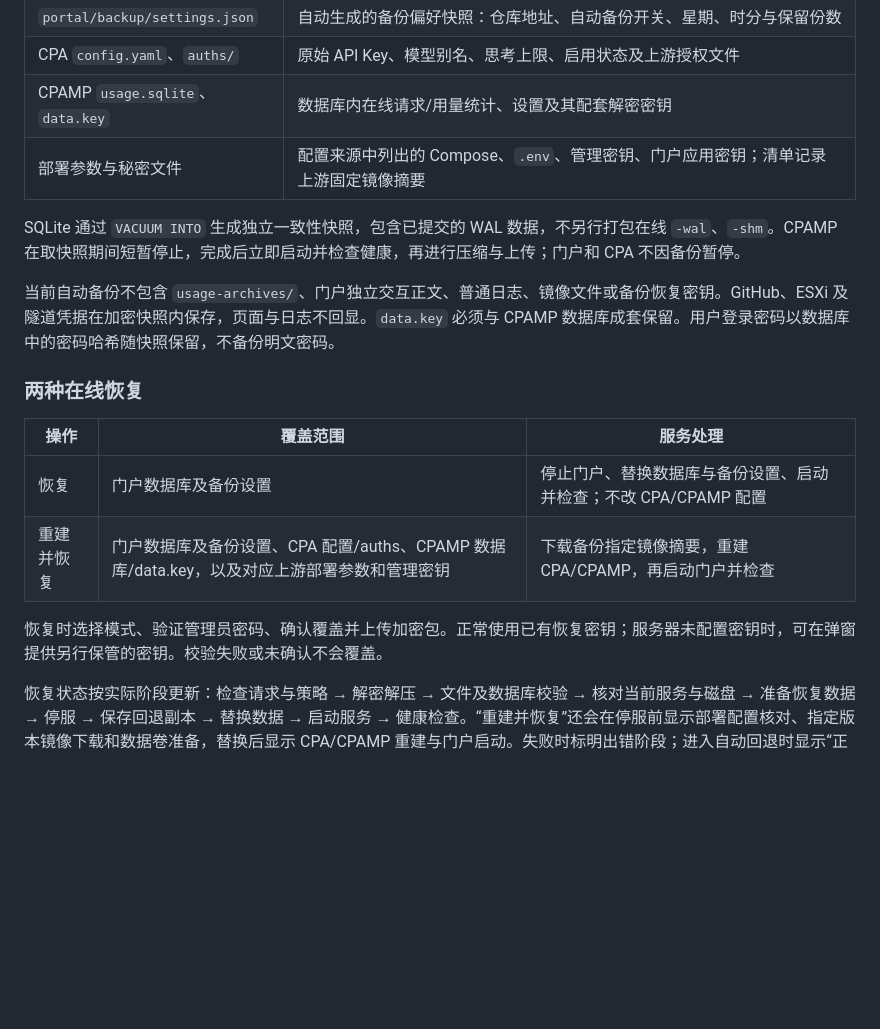
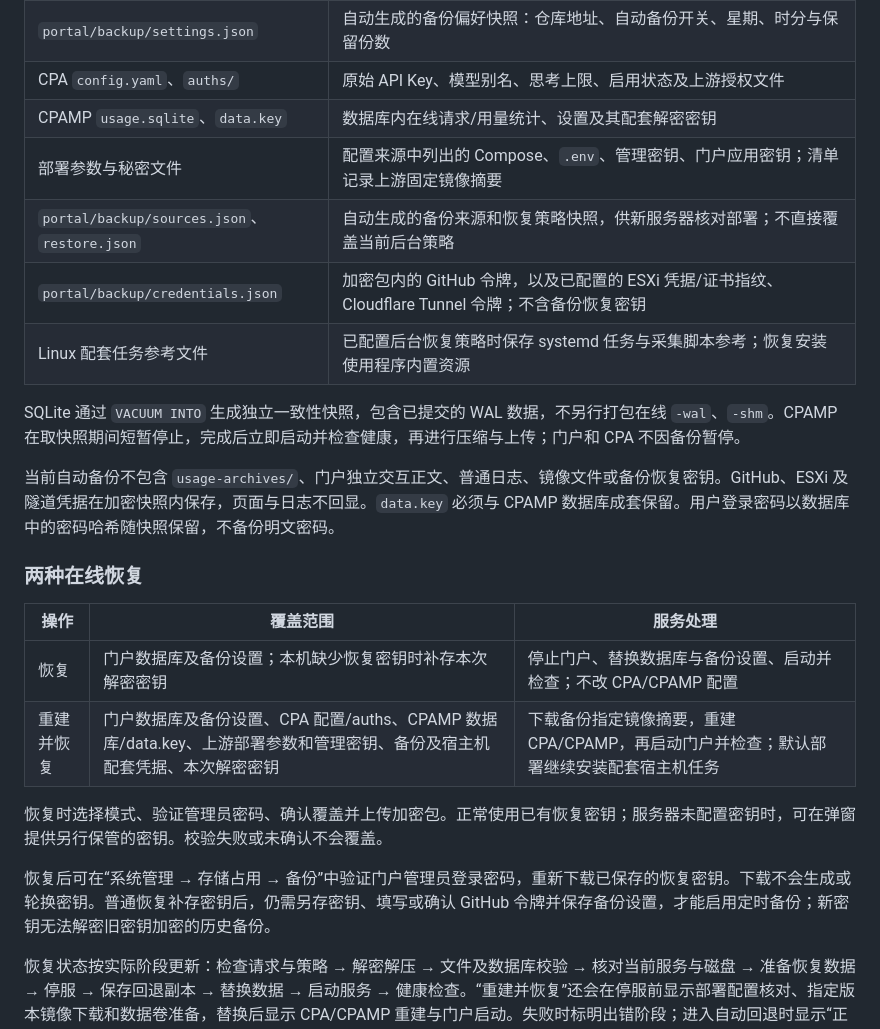
Before and after one commit to lly778/CLIProxy-Portal, a Markdown page: README.md, the part around the change. Rendered like a GitHub page; blank space fills up the shorter version.

Commit message:
Document backup metadata and recovery key retention

```diff
--- a/README.md
+++ b/README.md
@@ -330,6 +330,9 @@ CPA 套件指门户、CPA、CPAMP 三个容器。内存统计使用共同 cgroup
 | CPA `config.yaml`、`auths/` | 原始 API Key、模型别名、思考上限、启用状态及上游授权文件 |
 | CPAMP `usage.sqlite`、`data.key` | 数据库内在线请求/用量统计、设置及其配套解密密钥 |
 | 部署参数与秘密文件 | 配置来源中列出的 Compose、`.env`、管理密钥、门户应用密钥；清单记录上游固定镜像摘要 |
+| `portal/backup/sources.json`、`restore.json` | 自动生成的备份来源和恢复策略快照，供新服务器核对部署；不直接覆盖当前后台策略 |
+| `portal/backup/credentials.json` | 加密包内的 GitHub 令牌，以及已配置的 ESXi 凭据/证书指纹、Cloudflare Tunnel 令牌；不含备份恢复密钥 |
+| Linux 配套任务参考文件 | 已配置后台恢复策略时保存 systemd 任务与采集脚本参考；恢复安装使用程序内置资源 |
 
 SQLite 通过 `VACUUM INTO` 生成独立一致性快照，包含已提交的 WAL 数据，不另行打包在线 `-wal`、`-shm`。CPAMP 在取快照期间短暂停止，完成后立即启动并检查健康，再进行压缩与上传；门户和 CPA 不因备份暂停。
 
@@ -339,10 +342,12 @@ SQLite 通过 `VACUUM INTO` 生成独立一致性快照，包含已提交的 WAL
 
 | 操作 | 覆盖范围 | 服务处理 |
 | --- | --- | --- |
-| 恢复 | 门户数据库及备份设置 | 停止门户、替换数据库与备份设置、启动并检查；不改 CPA/CPAMP 配置 |
-| 重建并恢复 | 门户数据库及备份设置、CPA 配置/auths、CPAMP 数据库/data.key，以及对应上游部署参数和管理密钥 | 下载备份指定镜像摘要，重建 CPA/CPAMP，再启动门户并检查 |
+| 恢复 | 门户数据库及备份设置；本机缺少恢复密钥时补存本次解密密钥 | 停止门户、替换数据库与备份设置、启动并检查；不改 CPA/CPAMP 配置 |
+| 重建并恢复 | 门户数据库及备份设置、CPA 配置/auths、CPAMP 数据库/data.key、上游部署参数和管理密钥、备份及宿主机配套凭据、本次解密密钥 | 下载备份指定镜像摘要，重建 CPA/CPAMP，再启动门户并检查；默认部署继续安装配套宿主机任务 |
 
 恢复时选择模式、验证管理员密码、确认覆盖并上传加密包。正常使用已有恢复密钥；服务器未配置密钥时，可在弹窗提供另行保管的密钥。校验失败或未确认不会覆盖。
+
+恢复后可在“系统管理 → 存储占用 → 备份”中验证门户管理员登录密码，重新下载已保存的恢复密钥。下载不会生成或轮换密钥。普通恢复补存密钥后，仍需另存密钥、填写或确认 GitHub 令牌并保存备份设置，才能启用定时备份；新密钥无法解密旧密钥加密的历史备份。
 
 恢复状态按实际阶段更新：检查请求与策略 → 解密解压 → 文件及数据库校验 → 核对当前服务与磁盘 → 准备恢复数据 → 停服 → 保存回退副本 → 替换数据 → 启动服务 → 健康检查。“重建并恢复”还会在停服前显示部署配置核对、指定版本镜像下载和数据卷准备，替换后显示 CPA/CPAMP 重建与门户启动。失败时标明出错阶段；进入自动回退时显示“正在回退原数据及服务”，最终结果说明是否回退完成。
 
```
Also changed, not shown: ops/backup/README.md (+4 -2 lines).
